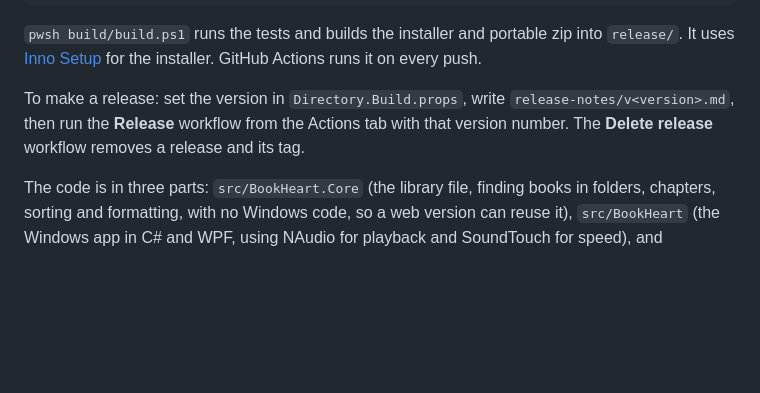
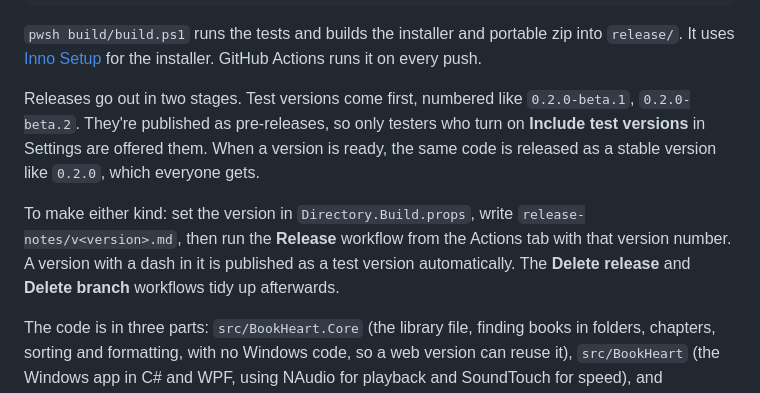
Before and after one commit to James-Trimble/BookHeart, a Markdown page: README.md, the part around the change. Drawn GitHub-style; folded sections open; blank space fills up the shorter version.

Commit message:
Describe the test-then-stable release process

```diff
--- a/README.md
+++ b/README.md
@@ -84,7 +84,9 @@ dotnet run --project src/BookHeart
 
 `pwsh build/build.ps1` runs the tests and builds the installer and portable zip into `release/`. It uses [Inno Setup](https://jrsoftware.org/isinfo.php) for the installer. GitHub Actions runs it on every push.
 
-To make a release: set the version in `Directory.Build.props`, write `release-notes/v<version>.md`, then run the **Release** workflow from the Actions tab with that version number. The **Delete release** workflow removes a release and its tag.
+Releases go out in two stages. Test versions come first, numbered like `0.2.0-beta.1`, `0.2.0-beta.2`. They're published as pre-releases, so only testers who turn on **Include test versions** in Settings are offered them. When a version is ready, the same code is released as a stable version like `0.2.0`, which everyone gets.
+
+To make either kind: set the version in `Directory.Build.props`, write `release-notes/v<version>.md`, then run the **Release** workflow from the Actions tab with that version number. A version with a dash in it is published as a test version automatically. The **Delete release** and **Delete branch** workflows tidy up afterwards.
 
 The code is in three parts: `src/BookHeart.Core` (the library file, finding books in folders, chapters, sorting and formatting, with no Windows code, so a web version can reuse it), `src/BookHeart` (the Windows app in C# and WPF, using NAudio for playback and SoundTouch for speed), and `tests/BookHeart.Core.Tests`. The installer script is `installer/BookHeart.iss` and the manual is `docs/manual.md`. The app's name is set in `Directory.Build.props` and `installer/BookHeart.iss`.
 
```
